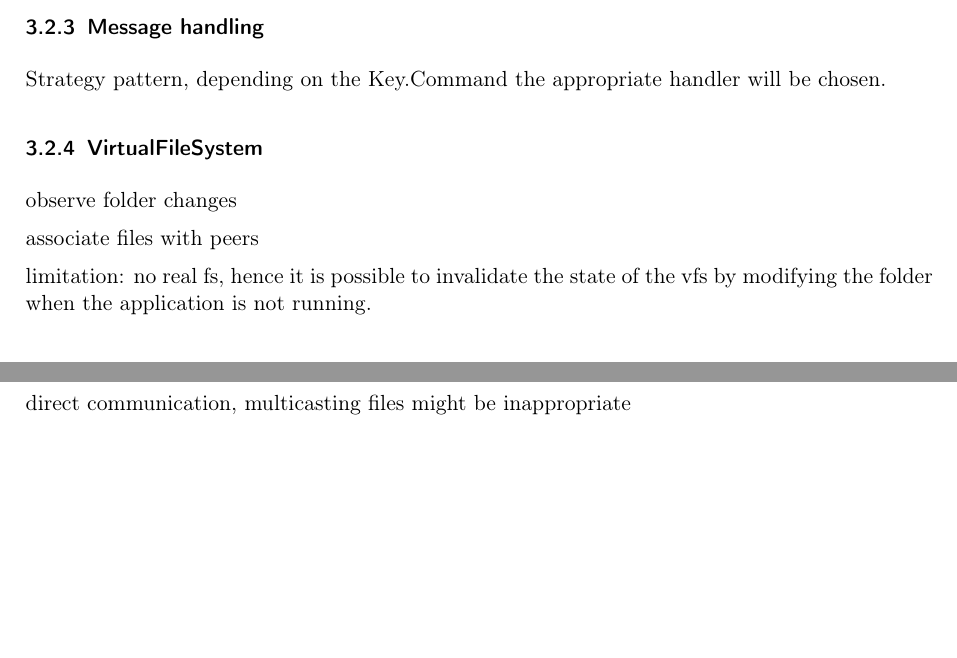
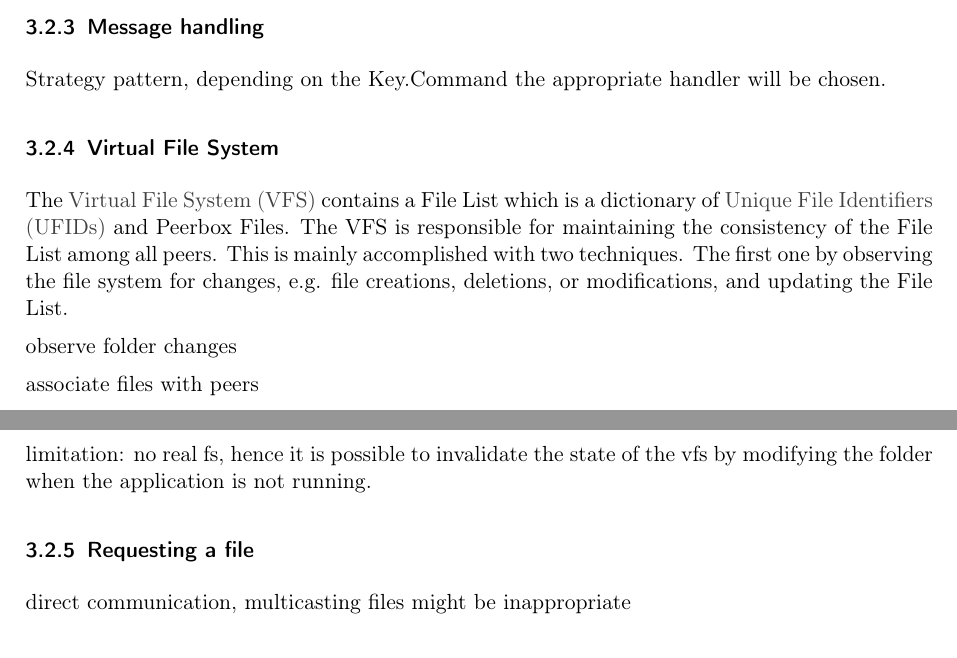
Before and after one commit to spirosikmd/inmdsy-08, a LaTeX document (report/Peerbox.tex, which reads report/contents/20_approach.tex): two parts of pages 14 and 15 of 17, joined at a grey line, cut so that both start at the same text, the shorter picture padded with empty space. Compiled offline with pdfLaTeX.

Commit message:
approach

```diff
--- a/report/contents/20_approach.tex
+++ b/report/contents/20_approach.tex
@@ -165,9 +165,13 @@ The application logic is mainly responsible for processing dispatched messages f
     \subsubsection{Message handling}
     Strategy pattern, depending on the Key.Command the appropriate handler will be chosen.
 
-    \subsubsection{VirtualFileSystem}
+    \subsubsection{Virtual File System}
+
+    The \gls{acr:vfs} contains a File List which is a dictionary of \glspl{acr:ufid} and Peerbox Files. The VFS is responsible for maintaining the consistency of the File List among all peers. This is mainly accomplished with two techniques. The first one by observing the file system for changes, e.g. file creations, deletions, or modifications, and updating the File List.
 
     observe folder changes
+
+
 
     associate files with peers
 
```
Also changed, not shown: report/contents/glossary.tex (+4 -0 lines).
